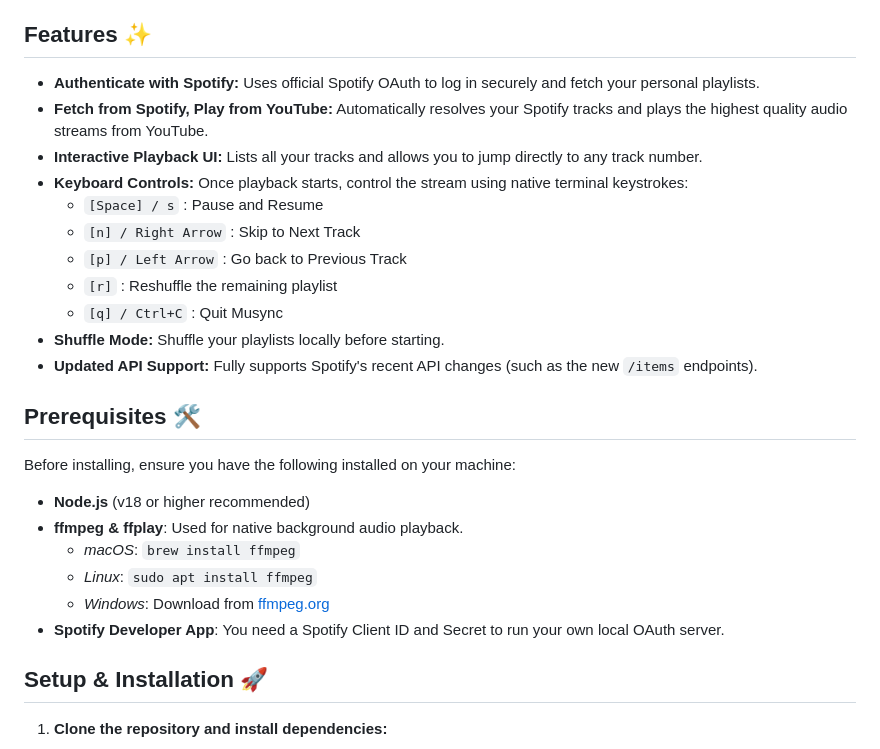
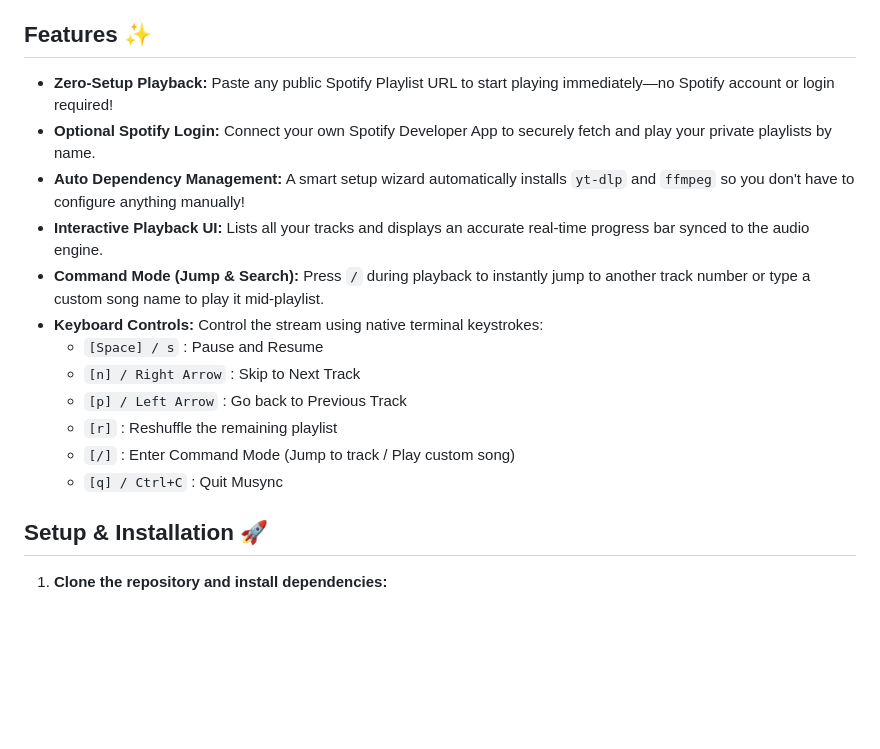
Before and after one commit to Saarthak1234/musync, a Markdown page: README.md, the part around one of its changes. Rendered like a GitHub page; blank space fills up the shorter version.

```diff
--- a/README.md
+++ b/README.md
@@ -6,27 +6,18 @@ Musync features an interactive CLI that gives you total control of your playback
 
 ## Features ✨
 
-- **Authenticate with Spotify:** Uses official Spotify OAuth to log in securely and fetch your personal playlists.
-- **Fetch from Spotify, Play from YouTube:** Automatically resolves your Spotify tracks and plays the highest quality audio streams from YouTube.
-- **Interactive Playback UI:** Lists all your tracks and allows you to jump directly to any track number.
-- **Keyboard Controls:** Once playback starts, control the stream using native terminal keystrokes:
+- **Zero-Setup Playback:** Paste any public Spotify Playlist URL to start playing immediately—no Spotify account or login required!
+- **Optional Spotify Login:** Connect your own Spotify Developer App to securely fetch and play your private playlists by name.
+- **Auto Dependency Management:** A smart setup wizard automatically installs `yt-dlp` and `ffmpeg` so you don't have to configure anything manually!
+- **Interactive Playback UI:** Lists all your tracks and displays an accurate real-time progress bar synced to the audio engine.
+- **Command Mode (Jump & Search):** Press `/` during playback to instantly jump to another track number or type a custom song name to play it mid-playlist.
+- **Keyboard Controls:** Control the stream using native terminal keystrokes:
   - `[Space] / s` : Pause and Resume
   - `[n] / Right Arrow` : Skip to Next Track
   - `[p] / Left Arrow` : Go back to Previous Track
   - `[r]` : Reshuffle the remaining playlist
+  - `[/]` : Enter Command Mode (Jump to track / Play custom song)
   - `[q] / Ctrl+C` : Quit Musync
-- **Shuffle Mode:** Shuffle your playlists locally before starting.
-- **Updated API Support:** Fully supports Spotify's recent API changes (such as the new `/items` endpoints).
-
-## Prerequisites 🛠️
-
-Before installing, ensure you have the following installed on your machine:
-- **Node.js** (v18 or higher recommended)
-- **ffmpeg & ffplay**: Used for native background audio playback.
-  - *macOS*: `brew install ffmpeg`
-  - *Linux*: `sudo apt install ffmpeg`
-  - *Windows*: Download from [ffmpeg.org](https://ffmpeg.org/download.html)
-- **Spotify Developer App**: You need a Spotify Client ID and Secret to run your own local OAuth server.
 
 ## Setup & Installation 🚀
 
```
Also changed, not shown: other parts of README.md (+26 -32 lines).
